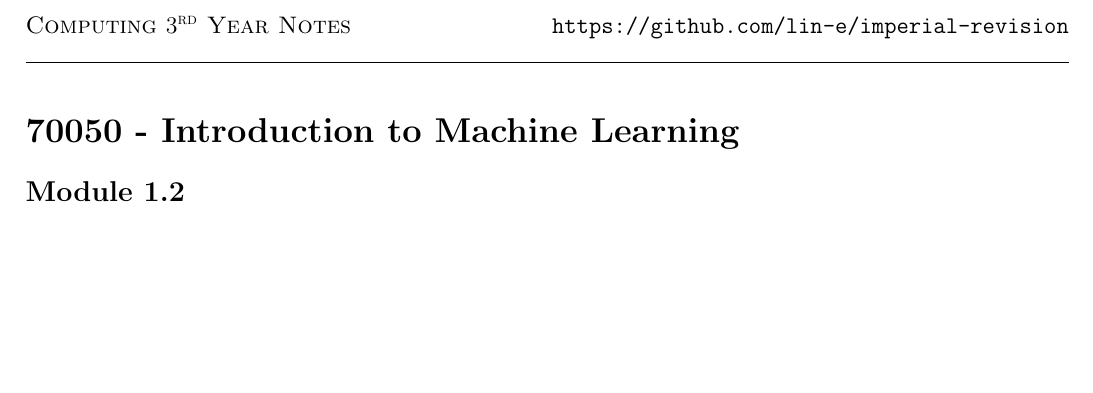
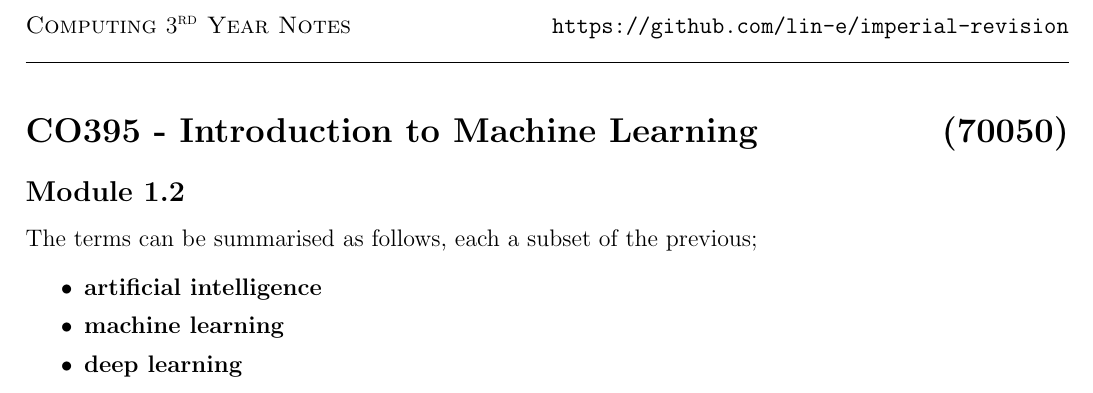
Before and after one commit to lin-e/imperial-revision, a LaTeX document (co395/main.tex): part of the page, cut so that both start at the same text, the shorter picture padded with empty space. Compiled offline with pdfLaTeX.

Commit message:
Rename to use old module names for consistency

```diff
--- a/co300_70050/main.tex
+++ b/co395/main.tex
@@ -198,7 +198,13 @@
 \begin{document}
     {\sc Computing $3^\text{rd}$ Year Notes} \hfill ~https://github.com/lin-e/imperial-revision~
     \rule{\textwidth}{0.1pt}
-    \section*{70050 - Introduction to Machine Learning}
+    \section*{CO395 - Introduction to Machine Learning \hfill (70050)}
         \subsection*{Module 1.2}
-
+            The terms can be summarised as follows, each a subset of the previous;
+            \begin{itemize}
+                \itemsep0em
+                \item \textbf{artificial intelligence}
+                \item \textbf{machine learning}
+                \item \textbf{deep learning}
+            \end{itemize}
 \end{document}
```
Also changed, not shown: co343/main.tex (renamed from co300_60016/main.tex, +2 -2 lines), co300_60016/main.pdf (deleted), co300_70050/main.pdf (deleted), co343/main.pdf (added), co395/main.pdf (added).
